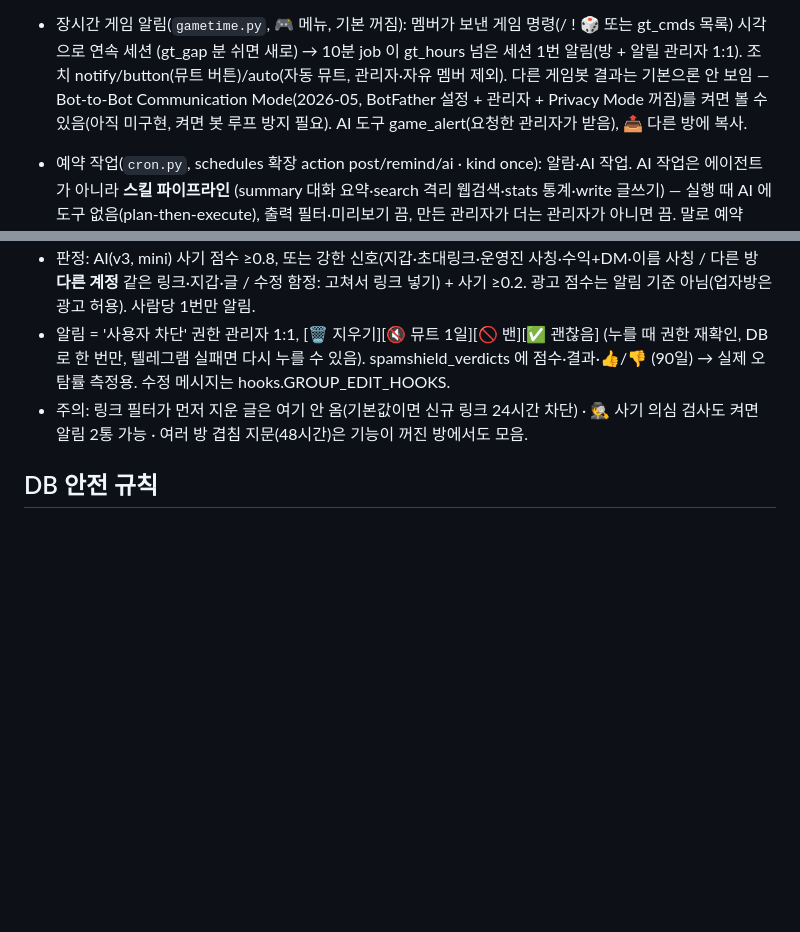
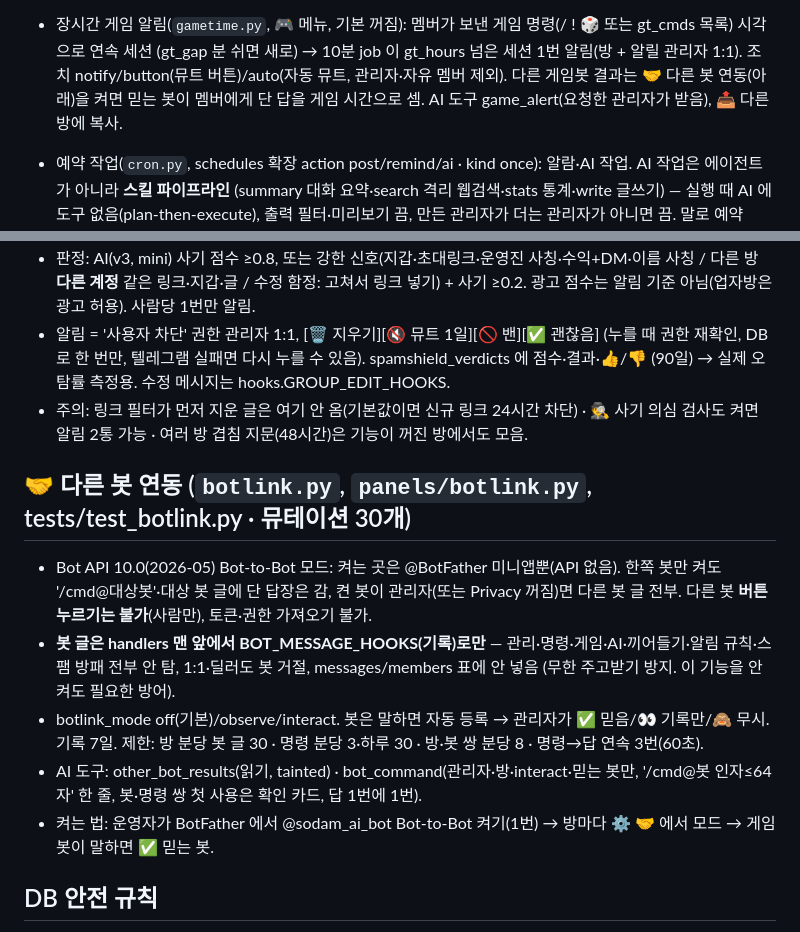
Before and after one commit to moneyally/sodam_bot, a Markdown page: CLAUDE.md, 2 parts joined by grey strips. Drawn GitHub-style; blank space fills up the shorter version.

Commit message:
CLAUDE.md: 다른 봇 연동
Co-Authored-By: Claude Opus 5.5 <noreply@anthropic.com>
Claude-Session: https://claude.ai/code/session_019ZsLStnXCMP3NzL4QDbDV2

```diff
--- a/CLAUDE.md
+++ b/CLAUDE.md
@@ -111,7 +111,7 @@
   ask_/press_ 는 방 관리자 기록(.기록·🗂️)엔 안 보임(db.NOT_AUDIT), 기록 실패해도 버튼·카드 계속(db.audit), 거절 연타는 1줄.
 - 장시간 게임 알림(`gametime.py`, 🎮 메뉴, 기본 꺼짐): 멤버가 보낸 게임 명령(/ ! 🎲 또는 gt_cmds 목록) 시각으로 연속 세션
   (gt_gap 분 쉬면 새로) → 10분 job 이 gt_hours 넘은 세션 1번 알림(방 + 알릴 관리자 1:1). 조치 notify/button(뮤트 버튼)/auto(자동 뮤트,
-  관리자·자유 멤버 제외). 다른 게임봇 결과는 기본으론 안 보임 — Bot-to-Bot Communication Mode(2026-05, BotFather 설정 + 관리자 + Privacy Mode 꺼짐)를 켜면 볼 수 있음(아직 미구현, 켜면 봇 루프 방지 필요). AI 도구 game_alert(요청한 관리자가 받음), 📤 다른 방에 복사.
+  관리자·자유 멤버 제외). 다른 게임봇 결과는 🤝 다른 봇 연동(아래)을 켜면 믿는 봇이 멤버에게 단 답을 게임 시간으로 셈. AI 도구 game_alert(요청한 관리자가 받음), 📤 다른 방에 복사.
 - 예약 작업(`cron.py`, schedules 확장 action post/remind/ai · kind once): 알람·AI 작업. AI 작업은 에이전트가 아니라 **스킬 파이프라인**
   (summary 대화 요약·search 격리 웹검색·stats 통계·write 글쓰기) — 실행 때 AI 에 도구 없음(plan-then-execute), 출력 필터·미리보기 끔,
   만든 관리자가 더는 관리자가 아니면 끔. 말로 예약(schedule_task)은 방에 확인 카드(menu 토큰, 요청자만), 1:1 🗓️ 에서 ⏰/🤖 입력·📤 복사.
@@ -237,6 +237,16 @@
 - 주의: 링크 필터가 먼저 지운 글은 여기 안 옴(기본값이면 신규 링크 24시간 차단) · 🕵️ 사기 의심 검사도 켜면 알림 2통 가능 ·
   여러 방 겹침 지문(48시간)은 기능이 꺼진 방에서도 모음.
 
+## 🤝 다른 봇 연동 (`botlink.py`, `panels/botlink.py`, tests/test_botlink.py · 뮤테이션 30개)
+- Bot API 10.0(2026-05) Bot-to-Bot 모드: 켜는 곳은 @BotFather 미니앱뿐(API 없음). 한쪽 봇만 켜도 '/cmd@대상봇'·대상 봇 글에 단 답장은 감,
+  켠 봇이 관리자(또는 Privacy 꺼짐)면 다른 봇 글 전부. 다른 봇 **버튼 누르기는 불가**(사람만), 토큰·권한 가져오기 불가.
+- **봇 글은 handlers 맨 앞에서 BOT_MESSAGE_HOOKS(기록)로만** — 관리·명령·게임·AI·끼어들기·알림 규칙·스팸 방패 전부 안 탐, 1:1·딜러도 봇 거절,
+  messages/members 표에 안 넣음 (무한 주고받기 방지. 이 기능을 안 켜도 필요한 방어).
+- botlink_mode off(기본)/observe/interact. 봇은 말하면 자동 등록 → 관리자가 ✅ 믿음/👀 기록만/🙈 무시. 기록 7일.
+  제한: 방 분당 봇 글 30 · 명령 분당 3·하루 30 · 방·봇 쌍 분당 8 · 명령→답 연속 3번(60초).
+- AI 도구: other_bot_results(읽기, tainted) · bot_command(관리자·방·interact·믿는 봇만, '/cmd@봇 인자≤64자' 한 줄, 봇·명령 쌍 첫 사용은 확인 카드, 답 1번에 1번).
+- 켜는 법: 운영자가 BotFather 에서 @sodam_ai_bot Bot-to-Bot 켜기(1번) → 방마다 ⚙️ 🤝 에서 모드 → 게임봇이 말하면 ✅ 믿는 봇.
+
 ## DB 안전 규칙
 - 여러 문장 쓰기는 반드시 `db.atomic(fn)` (DB 스레드에서 SAVEPOINT 로 전부/전무). 연결을 코루틴들이 같이 써서
   `conn.execute` 여러 번 + `commit` 은 반쯤 된 변경이 다른 코루틴 commit 에 묻어 저장될 수 있음 (포인트만 빠지고 원장 없음 등).
```
